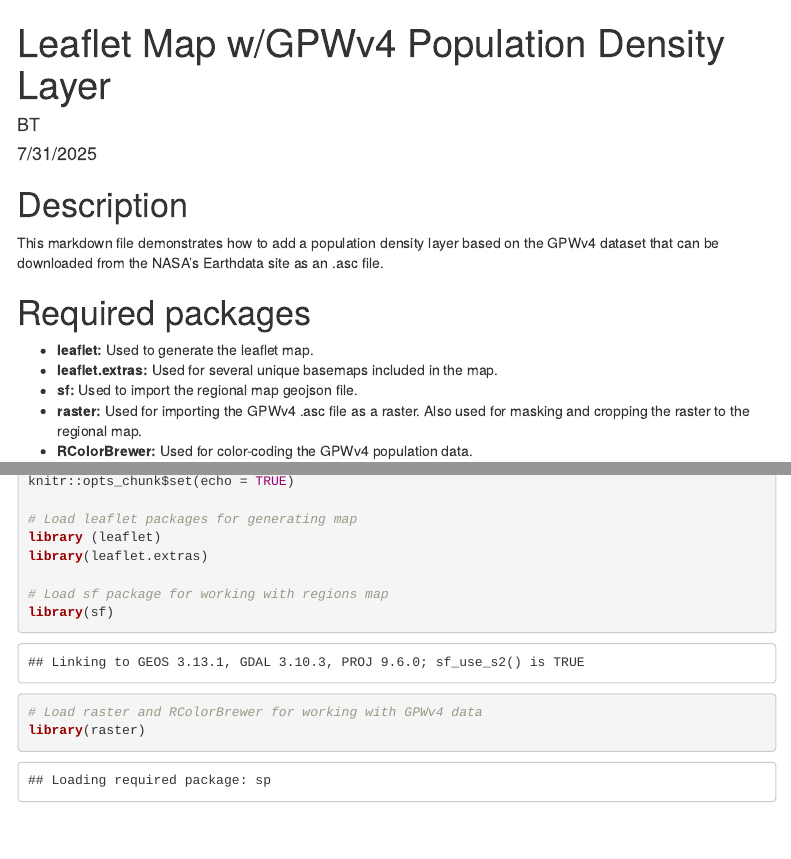
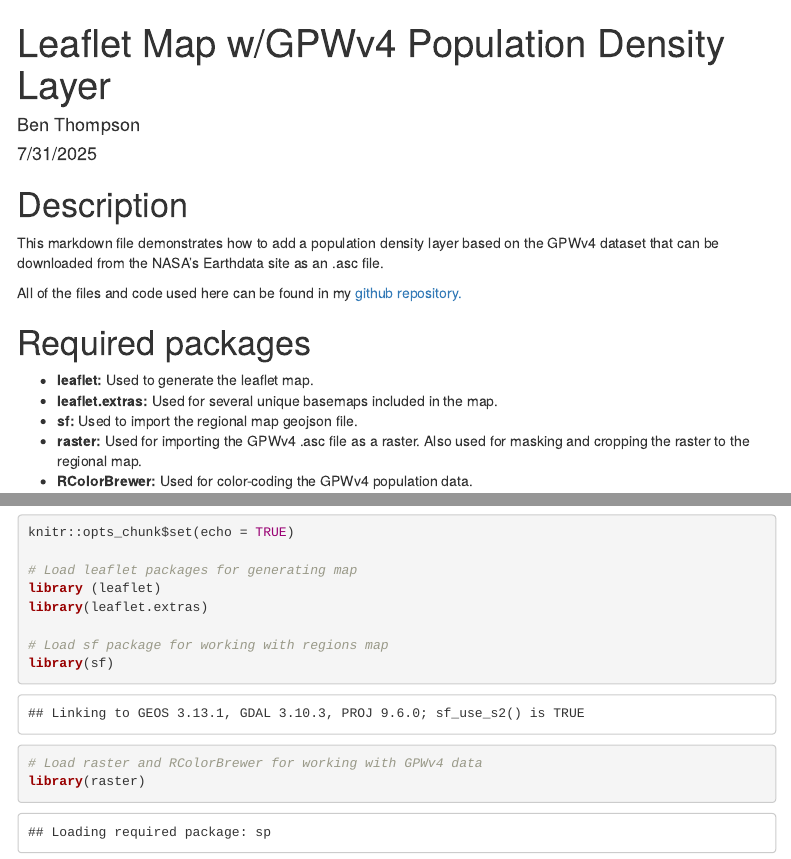
Before and after one commit to bpthompson95/leaflet_map_with_GPW_data, an R Markdown document (Pop_Density_Map.Rmd): the page in a window 1100 px wide, from its top, and a second part further down, joined at a grey line. Rendered offline with R 4.5, knitr and Pandoc, with nearby package versions; some code elsewhere in the file could not run offline; menus at the side of the page are left out.

Commit message:
Updated Rmd/output

```diff
--- a/Pop_Density_Map.Rmd
+++ b/Pop_Density_Map.Rmd
@@ -1,6 +1,6 @@
 ---
 title: "Leaflet Map w/GPWv4 Population Density Layer"
-author: "BT"
+author: "Ben Thompson"
 date: '7/31/2025'
 output:
   html_document:
@@ -13,6 +13,8 @@ csl: chicago-notes-bibliography-annotated.csl
 # Description
 
 This markdown file demonstrates how to add a population density layer based on the GPWv4 dataset that can be downloaded from the NASA's Earthdata site as an .asc file.
+
+All of the files and code used here can be found in my [github repository.](https://github.com/bpthompson95/leaflet_map_with_GPW_data)
 
 # Required packages
 
```
Also changed, not shown: 1 other file.
